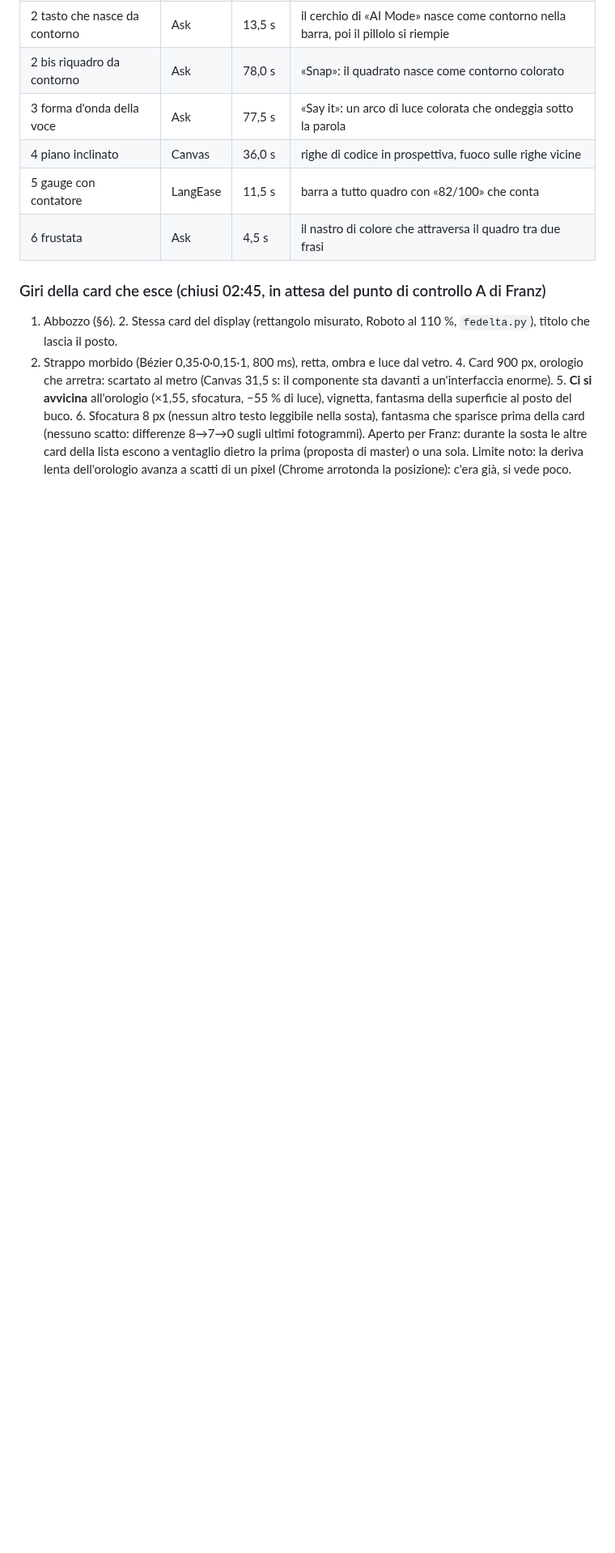
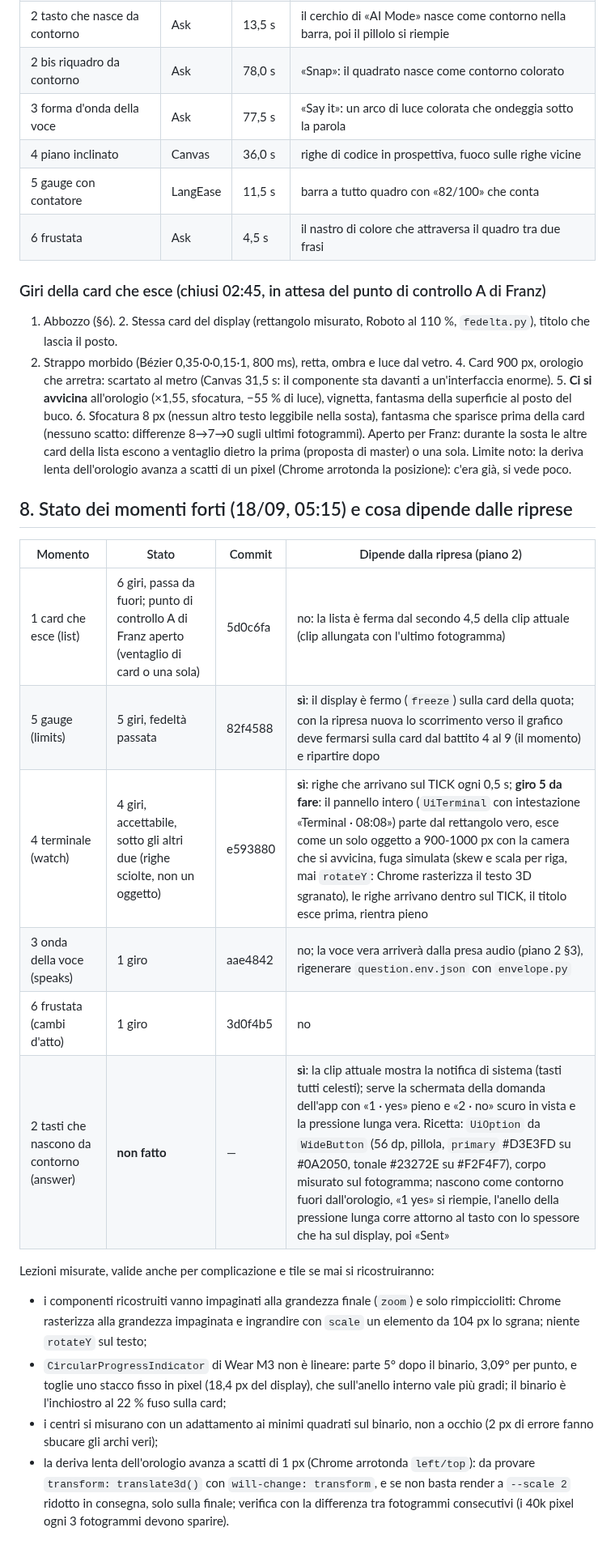
Before and after one commit to frsorrentino/claude-master-watch, a Markdown page: docs/plans/2026-09-18-film-promo-piano-3-interfaccia-ricostruita.md, the part around the change. Shown at 81% size. Rendered like a GitHub page; blank space fills up the shorter version.

Commit message:
docs: plan 3 §8 — state of the six hero moments, what depends on the plan-2 shoot, terminal round 5 recipe, measured lessons

```diff
--- a/docs/plans/2026-09-18-film-promo-piano-3-interfaccia-ricostruita.md
+++ b/docs/plans/2026-09-18-film-promo-piano-3-interfaccia-ricostruita.md
@@ -104,3 +104,24 @@ scartato al metro (Canvas 31,5 s: il componente sta davanti a un'interfaccia eno
 leggibile nella sosta), fantasma che sparisce prima della card (nessuno scatto: differenze 8→7→0 sugli ultimi fotogrammi).
 Aperto per Franz: durante la sosta le altre card della lista escono a ventaglio dietro la prima (proposta di master) o una sola.
 Limite noto: la deriva lenta dell'orologio avanza a scatti di un pixel (Chrome arrotonda la posizione): c'era già, si vede poco.
+
+## 8. Stato dei momenti forti (18/09, 05:15) e cosa dipende dalle riprese
+
+| Momento | Stato | Commit | Dipende dalla ripresa (piano 2) |
+|---|---|---|---|
+| 1 card che esce (list) | 6 giri, passa da fuori; punto di controllo A di Franz aperto (ventaglio di card o una sola) | 5d0c6fa | no: la lista è ferma dal secondo 4,5 della clip attuale (clip allungata con l'ultimo fotogramma) |
+| 5 gauge (limits) | 5 giri, fedeltà passata | 82f4588 | **sì**: il display è fermo (`freeze`) sulla card della quota; con la ripresa nuova lo scorrimento verso il grafico deve fermarsi sulla card dal battito 4 al 9 (il momento) e ripartire dopo |
+| 4 terminale (watch) | 4 giri, accettabile, sotto gli altri due (righe sciolte, non un oggetto) | e593880 | **sì**: righe che arrivano sul TICK ogni 0,5 s; **giro 5 da fare**: il pannello intero (`UiTerminal` con intestazione «Terminal · 08:08») parte dal rettangolo vero, esce come un solo oggetto a 900-1000 px con la camera che si avvicina, fuga simulata (skew e scala per riga, mai `rotateY`: Chrome rasterizza il testo 3D sgranato), le righe arrivano dentro sul TICK, il titolo esce prima, rientra pieno |
+| 3 onda della voce (speaks) | 1 giro | aae4842 | no; la voce vera arriverà dalla presa audio (piano 2 §3), rigenerare `question.env.json` con `envelope.py` |
+| 6 frustata (cambi d'atto) | 1 giro | 3d0f4b5 | no |
+| 2 tasti che nascono da contorno (answer) | **non fatto** | — | **sì**: la clip attuale mostra la notifica di sistema (tasti tutti celesti); serve la schermata della domanda dell'app con «1 · yes» pieno e «2 · no» scuro in vista e la pressione lunga vera. Ricetta: `UiOption` da `WideButton` (56 dp, pillola, `primary` #D3E3FD su #0A2050, tonale #23272E su #F2F4F7), corpo misurato sul fotogramma; nascono come contorno fuori dall'orologio, «1 yes» si riempie, l'anello della pressione lunga corre attorno al tasto con lo spessore che ha sul display, poi «Sent» |
+
+Lezioni misurate, valide anche per complicazione e tile se mai si ricostruiranno:
+- i componenti ricostruiti vanno impaginati alla grandezza finale (`zoom`) e solo rimpiccioliti: Chrome rasterizza alla
+  grandezza impaginata e ingrandire con `scale` un elemento da 104 px lo sgrana; niente `rotateY` sul testo;
+- `CircularProgressIndicator` di Wear M3 non è lineare: parte 5° dopo il binario, 3,09° per punto, e toglie uno stacco fisso in
+  pixel (18,4 px del display), che sull'anello interno vale più gradi; il binario è l'inchiostro al 22 % fuso sulla card;
+- i centri si misurano con un adattamento ai minimi quadrati sul binario, non a occhio (2 px di errore fanno sbucare gli archi veri);
+- la deriva lenta dell'orologio avanza a scatti di 1 px (Chrome arrotonda `left/top`): da provare `transform: translate3d()` con
+  `will-change: transform`, e se non basta render a `--scale 2` ridotto in consegna, solo sulla finale; verifica con la
+  differenza tra fotogrammi consecutivi (i 40k pixel ogni 3 fotogrammi devono sparire).
```
